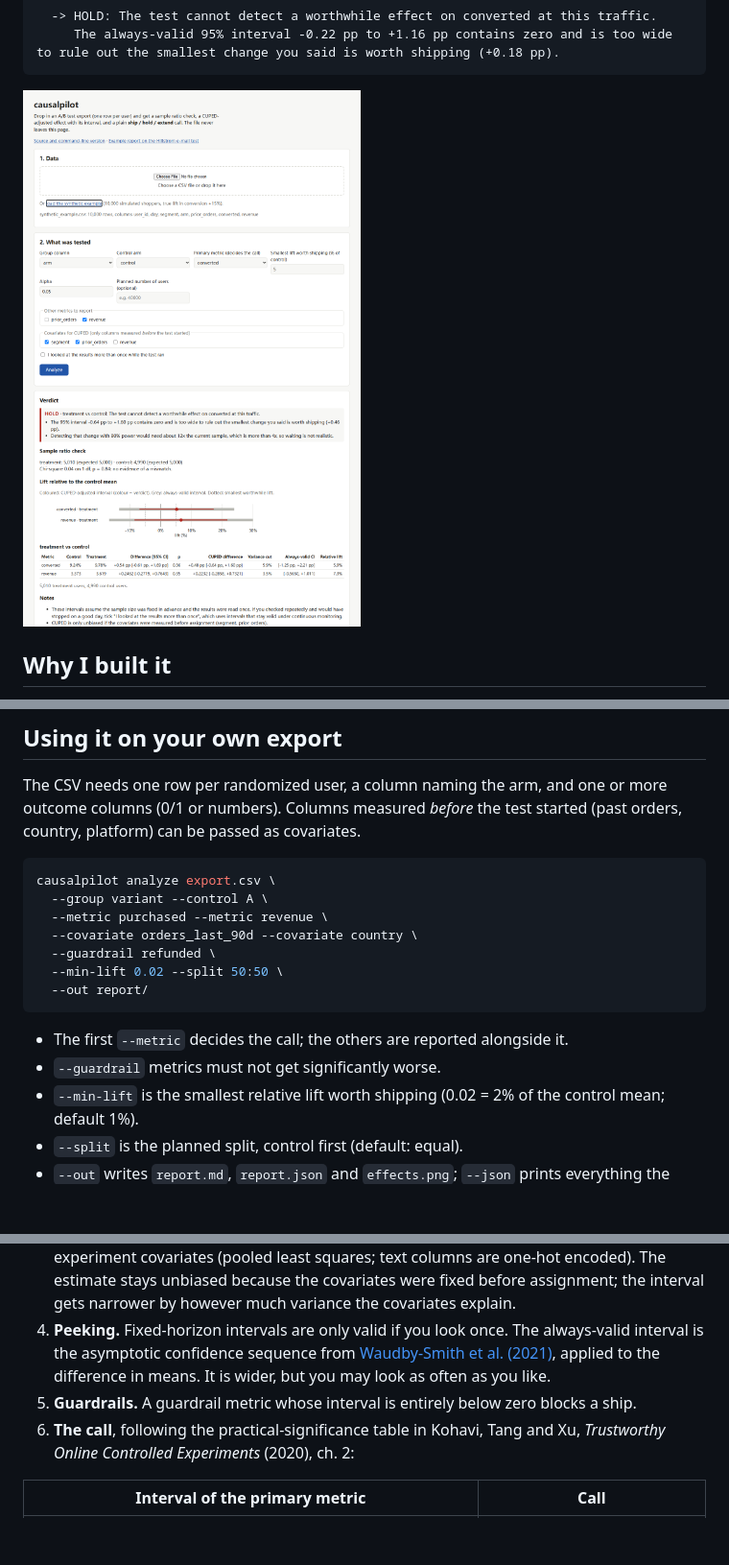
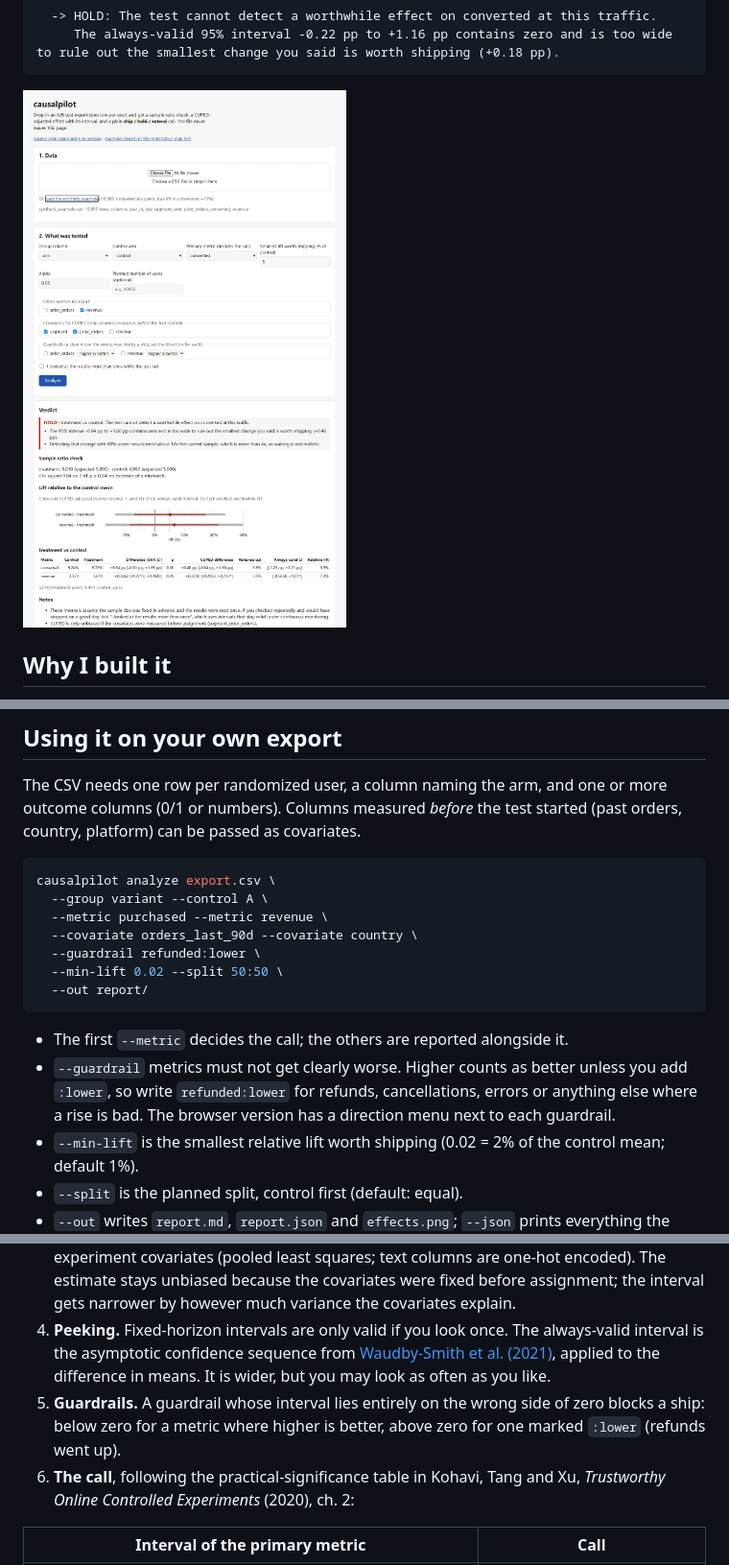
Before and after one commit to appleweiping/causalpilot, a Markdown page: README.md, 3 parts joined by grey strips. Shown at 96% size. GitHub-like rendering; pictures changed too: docs/web-demo.png; blank space fills up the shorter version.

````diff
--- a/README.md
+++ b/README.md
@@ -52,13 +52,13 @@ causalpilot analyze export.csv \
   --group variant --control A \
   --metric purchased --metric revenue \
   --covariate orders_last_90d --covariate country \
-  --guardrail refunded \
+  --guardrail refunded:lower \
   --min-lift 0.02 --split 50:50 \
   --out report/
 ```
 
 - The first `--metric` decides the call; the others are reported alongside it.
-- `--guardrail` metrics must not get significantly worse.
+- `--guardrail` metrics must not get clearly worse. Higher counts as better unless you add `:lower`, so write `refunded:lower` for refunds, cancellations, errors or anything else where a rise is bad. The browser version has a direction menu next to each guardrail.
 - `--min-lift` is the smallest relative lift worth shipping (0.02 = 2% of the control mean; default 1%).
 - `--split` is the planned split, control first (default: equal).
 - `--out` writes `report.md`, `report.json` and `effects.png`; `--json` prints everything the report is built from.
@@ -100,7 +100,7 @@ The data is not redistributed in this repository.
 2. **The effect.** Treatment minus control with a Welch standard error and a normal-approximation interval, plus the relative lift with a delta-method interval.
 3. **CUPED** ([Deng et al., 2013](https://exp-platform.com/Documents/2013-02-CUPED-ImprovingSensitivityOfControlledExperiments.pdf)). Each user's metric minus the part predicted by the pre-experiment covariates (pooled least squares; text columns are one-hot encoded). The estimate stays unbiased because the covariates were fixed before assignment; the interval gets narrower by however much variance the covariates explain.
 4. **Peeking.** Fixed-horizon intervals are only valid if you look once. The always-valid interval is the asymptotic confidence sequence from [Waudby-Smith et al. (2021)](https://arxiv.org/abs/2103.06476), applied to the difference in means. It is wider, but you may look as often as you like.
-5. **Guardrails.** A guardrail metric whose interval is entirely below zero blocks a ship.
+5. **Guardrails.** A guardrail whose interval lies entirely on the wrong side of zero blocks a ship: below zero for a metric where higher is better, above zero for one marked `:lower` (refunds went up).
 6. **The call**, following the practical-significance table in Kohavi, Tang and Xu, *Trustworthy Online Controlled Experiments* (2020), ch. 2:
 
 | Interval of the primary metric | Call |
````
Also changed, not shown: CHANGELOG.md (+7 -0 lines), 16 other files.
